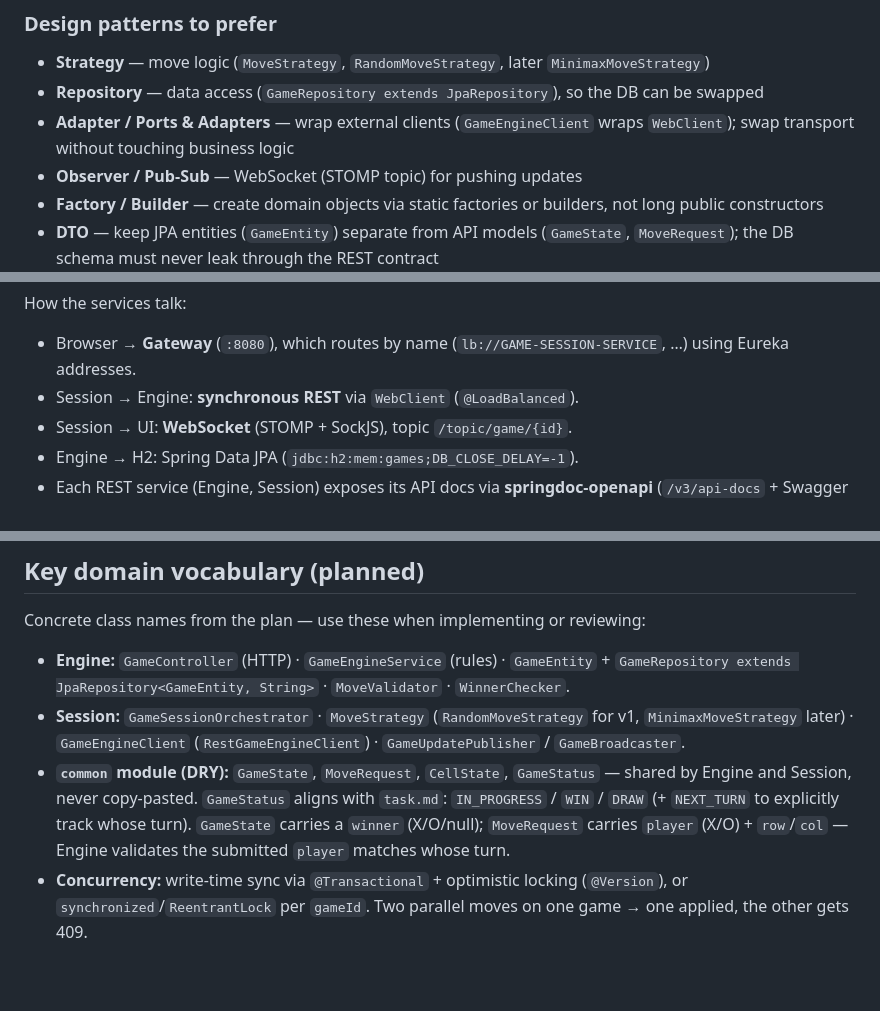
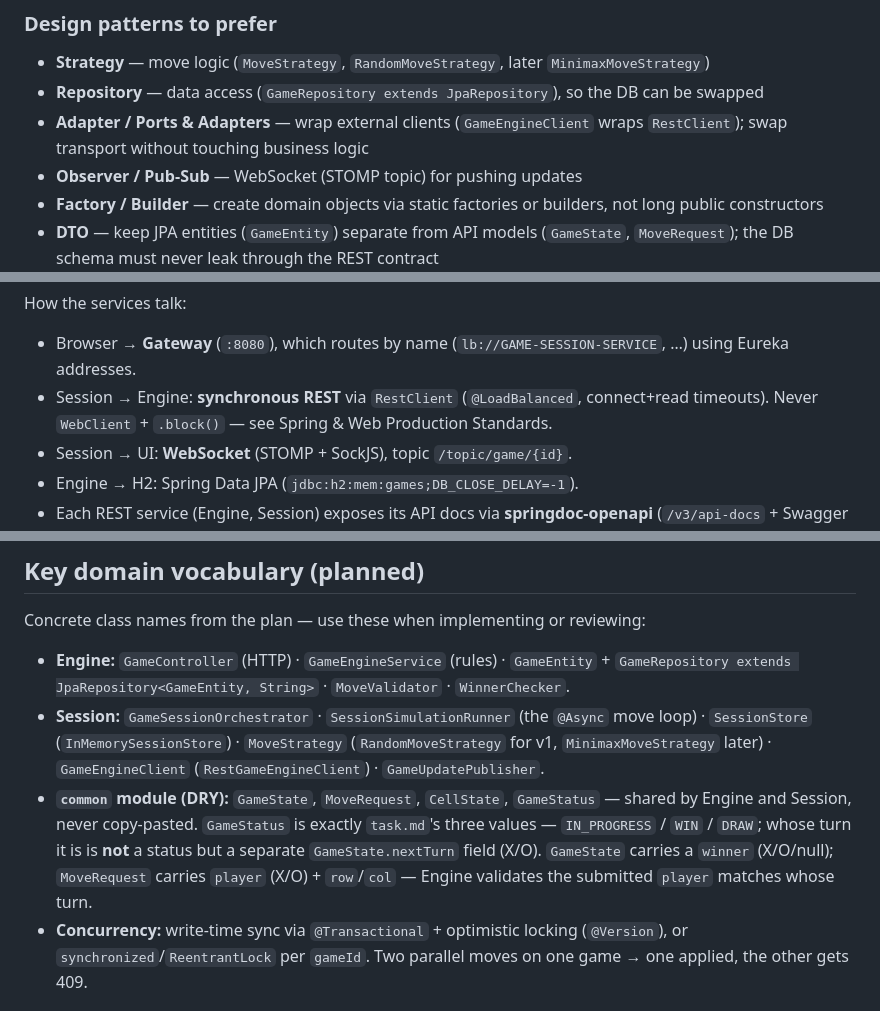
Before and after one commit to andrey56097/tik-tak-toe, a Markdown page: CLAUDE.md, 3 parts joined by grey strips. GitHub-like rendering; blank space fills up the shorter version.

Commit message:
Sync CLAUDE.md's architecture section with the code that actually shipped
The Spring & Web Production Standards section (added after the Milestone 1/3
audit) told agents to use RestClient and never WebClient + .block(), while the
System Architecture and Design Patterns sections a few lines away still
described the WebClient design the audit had removed. A file that contradicts
itself is worse than one that is merely stale: the architecture section reads
as an instruction, so the next agent could have reintroduced the exact
antipattern the standards forbid.

- Design patterns: `GameEngineClient` wraps `RestClient`, not `WebClient`.
- Architecture: Session -> Engine is RestClient with connect+read timeouts,
  plus an explicit pointer to the standards section so the two cannot drift
  apart again.
- Domain vocabulary: drop `GameBroadcaster` (never existed) and add the classes
  that do — `SessionSimulationRunner` and `SessionStore`/`InMemorySessionStore`.
- `GameStatus`: it has exactly task.md's three values. The old text read as if
  `NEXT_TURN` were a fourth one; whose turn it is lives in `GameState.nextTurn`.
  Phrased as a negation on purpose — adding NEXT_TURN to the enum would break
  the alignment with task.md that the same sentence claims.

Co-Authored-By: Claude Opus 5 <noreply@anthropic.com>

```diff
--- a/CLAUDE.md
+++ b/CLAUDE.md
@@ -21,7 +21,7 @@ suggestions — they are the acceptance criteria for all implementation work.
 
 - **Strategy** — move logic (`MoveStrategy`, `RandomMoveStrategy`, later `MinimaxMoveStrategy`)
 - **Repository** — data access (`GameRepository extends JpaRepository`), so the DB can be swapped
-- **Adapter / Ports & Adapters** — wrap external clients (`GameEngineClient` wraps `WebClient`); swap transport without touching business logic
+- **Adapter / Ports & Adapters** — wrap external clients (`GameEngineClient` wraps `RestClient`); swap transport without touching business logic
 - **Observer / Pub-Sub** — WebSocket (STOMP topic) for pushing updates
 - **Factory / Builder** — create domain objects via static factories or builders, not long public constructors
 - **DTO** — keep JPA entities (`GameEntity`) separate from API models (`GameState`, `MoveRequest`); the DB schema must never leak through the REST contract
@@ -171,7 +171,7 @@ The system is a **distributed Tic Tac Toe** — five independent Spring Boot ser
 How the services talk:
 
 - Browser → **Gateway** (`:8080`), which routes by name (`lb://GAME-SESSION-SERVICE`, …) using Eureka addresses.
-- Session → Engine: **synchronous REST** via `WebClient` (`@LoadBalanced`).
+- Session → Engine: **synchronous REST** via `RestClient` (`@LoadBalanced`, connect+read timeouts). Never `WebClient` + `.block()` — see Spring & Web Production Standards.
 - Session → UI: **WebSocket** (STOMP + SockJS), topic `/topic/game/{id}`.
 - Engine → H2: Spring Data JPA (`jdbc:h2:mem:games;DB_CLOSE_DELAY=-1`).
 - Each REST service (Engine, Session) exposes its API docs via **springdoc-openapi** (`/v3/api-docs` + Swagger UI) — see Version gotchas.
@@ -183,8 +183,8 @@ Coordination pattern: **Orchestration** — `GameSessionOrchestrator` (Session)
 Concrete class names from the plan — use these when implementing or reviewing:
 
 - **Engine:** `GameController` (HTTP) · `GameEngineService` (rules) · `GameEntity` + `GameRepository extends JpaRepository<GameEntity, String>` · `MoveValidator` · `WinnerChecker`.
-- **Session:** `GameSessionOrchestrator` · `MoveStrategy` (`RandomMoveStrategy` for v1, `MinimaxMoveStrategy` later) · `GameEngineClient` (`RestGameEngineClient`) · `GameUpdatePublisher` / `GameBroadcaster`.
-- **`common` module (DRY):** `GameState`, `MoveRequest`, `CellState`, `GameStatus` — shared by Engine and Session, never copy-pasted. `GameStatus` aligns with `task.md`: `IN_PROGRESS` / `WIN` / `DRAW` (+ `NEXT_TURN` to explicitly track whose turn). `GameState` carries a `winner` (X/O/null); `MoveRequest` carries `player` (X/O) + `row`/`col` — Engine validates the submitted `player` matches whose turn.
+- **Session:** `GameSessionOrchestrator` · `SessionSimulationRunner` (the `@Async` move loop) · `SessionStore` (`InMemorySessionStore`) · `MoveStrategy` (`RandomMoveStrategy` for v1, `MinimaxMoveStrategy` later) · `GameEngineClient` (`RestGameEngineClient`) · `GameUpdatePublisher`.
+- **`common` module (DRY):** `GameState`, `MoveRequest`, `CellState`, `GameStatus` — shared by Engine and Session, never copy-pasted. `GameStatus` is exactly `task.md`'s three values — `IN_PROGRESS` / `WIN` / `DRAW`; whose turn it is is **not** a status but a separate `GameState.nextTurn` field (X/O). `GameState` carries a `winner` (X/O/null); `MoveRequest` carries `player` (X/O) + `row`/`col` — Engine validates the submitted `player` matches whose turn.
 - **Concurrency:** write-time sync via `@Transactional` + optimistic locking (`@Version`), or `synchronized`/`ReentrantLock` per `gameId`. Two parallel moves on one game → one applied, the other gets 409.
 
 ## Version gotchas (verified Aug 2026 — see plan)
```
